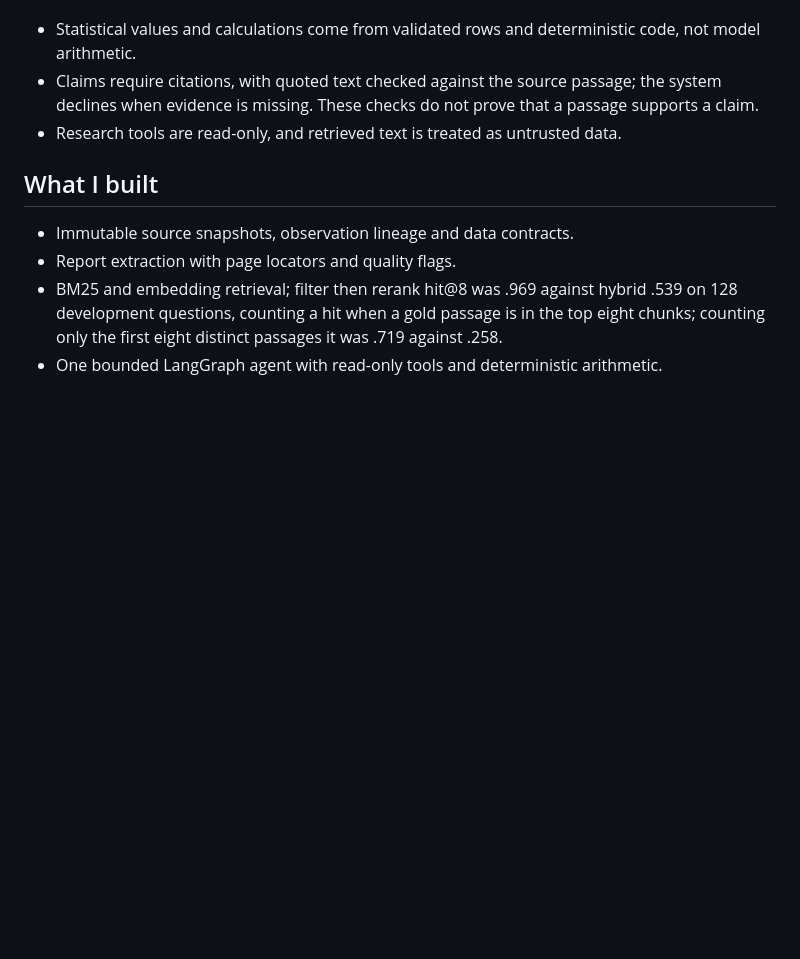
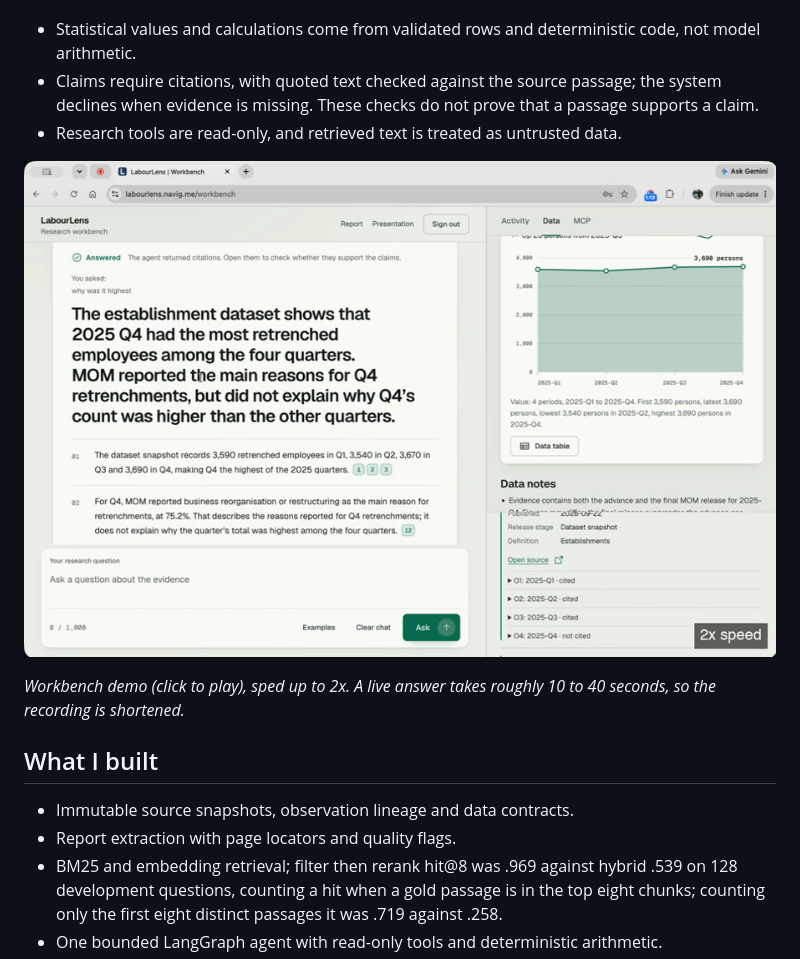
Before and after one commit to mihirkhandekar/labourlens, a Markdown page: README.md, the part around the change. Drawn GitHub-style; pictures changed too: docs/media/workbench-poster.png (added); blank space fills up the shorter version.

Commit message:
Add workbench demo video (2x) to README

```diff
--- a/README.md
+++ b/README.md
@@ -6,7 +6,9 @@ I built LabourLens for the GenAI Engineer take-home. Singapore labour-market res
 - Claims require citations, with quoted text checked against the source passage; the system declines when evidence is missing. These checks do not prove that a passage supports a claim.
 - Research tools are read-only, and retrieved text is treated as untrusted data.
 
-<!-- Demo video -->
+[![Workbench demo: a question, the cited answer, the data chart and the activity trace](docs/media/workbench-poster.png)](docs/media/workbench-demo.mp4)
+
+*Workbench demo (click to play), sped up to 2x. A live answer takes roughly 10 to 40 seconds, so the recording is shortened.*
 
 ## What I built
 
```
Also changed, not shown: 1 other file.
